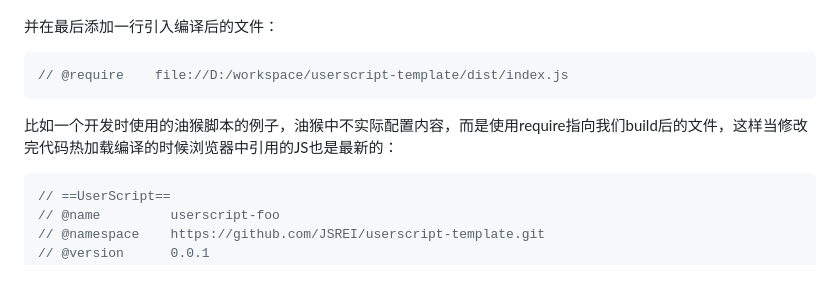
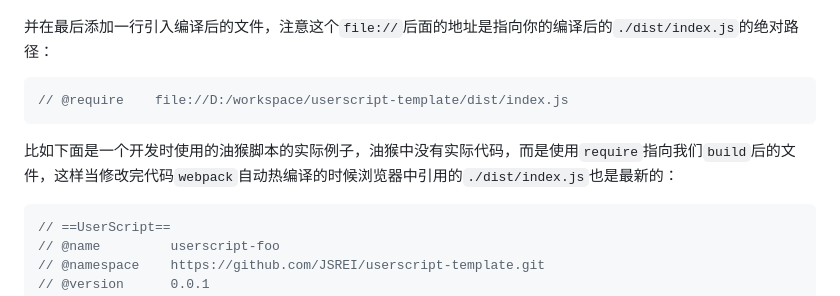
Before and after one commit to JSREI/userscript-template, a Markdown page: README.md, the part around the change printed below. Rendered like a GitHub page.

````diff
--- a/README.md
+++ b/README.md
@@ -60,13 +84,13 @@ npm run watch
 
 ![image-20230817000716664](README.assets/image-20230817000716664.png)
 
-并在最后添加一行引入编译后的文件：
+并在最后添加一行引入编译后的文件，注意这个`file://`后面的地址是指向你的编译后的`./dist/index.js`的绝对路径：
 
 ```js
 // @require    file://D:/workspace/userscript-template/dist/index.js
 ```
 
-比如一个开发时使用的油猴脚本的例子，油猴中不实际配置内容，而是使用require指向我们build后的文件，这样当修改完代码热加载编译的时候浏览器中引用的JS也是最新的：
+比如下面是一个开发时使用的油猴脚本的实际例子，油猴中没有实际代码，而是使用`require`指向我们`build`后的文件，这样当修改完代码`webpack`自动热编译的时候浏览器中引用的`./dist/index.js`也是最新的：
 
 ```js
 // ==UserScript==
````
Also changed, not shown: other parts of README.md (+28 -4 lines), README.assets/image-20230817003339266.png (added), README.assets/image-20230817003923075.png (added), 1 other file.
